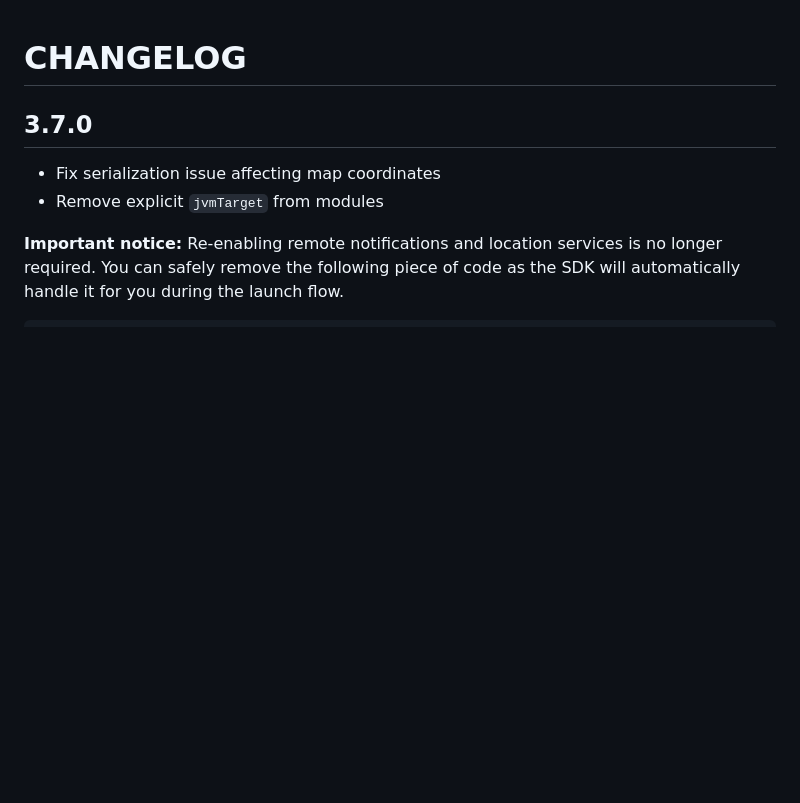
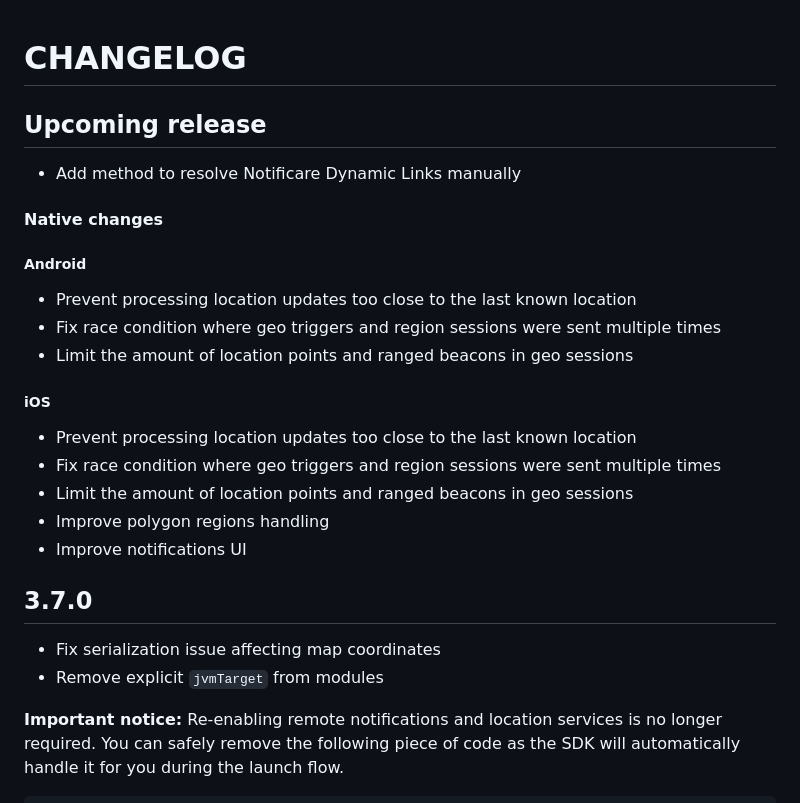
Before and after one commit to Notificare/notificare-sdk-react-native, a Markdown page: CHANGELOG.md, the part around the change. Drawn GitHub-style; blank space fills up the shorter version.

Commit message:
chore: update changelog

```diff
--- a/CHANGELOG.md
+++ b/CHANGELOG.md
@@ -1,4 +1,24 @@
 # CHANGELOG
+
+## Upcoming release
+
+- Add method to resolve Notificare Dynamic Links manually
+
+#### Native changes
+
+##### Android
+
+- Prevent processing location updates too close to the last known location
+- Fix race condition where geo triggers and region sessions were sent multiple times
+- Limit the amount of location points and ranged beacons in geo sessions
+
+##### iOS
+
+- Prevent processing location updates too close to the last known location
+- Fix race condition where geo triggers and region sessions were sent multiple times
+- Limit the amount of location points and ranged beacons in geo sessions
+- Improve polygon regions handling
+- Improve notifications UI
 
 ## 3.7.0
 
```
